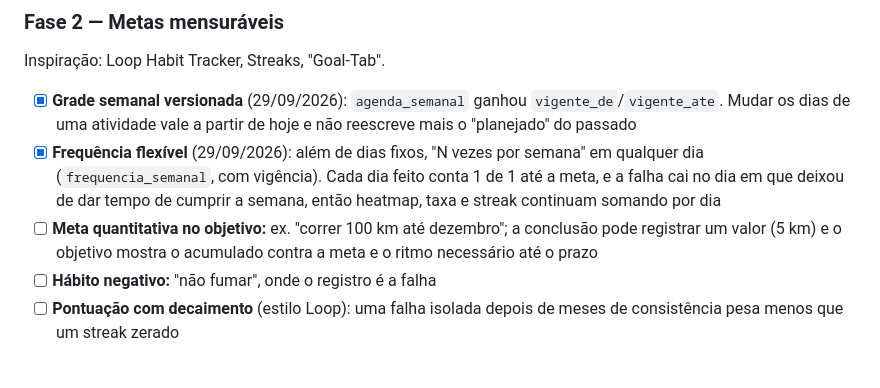
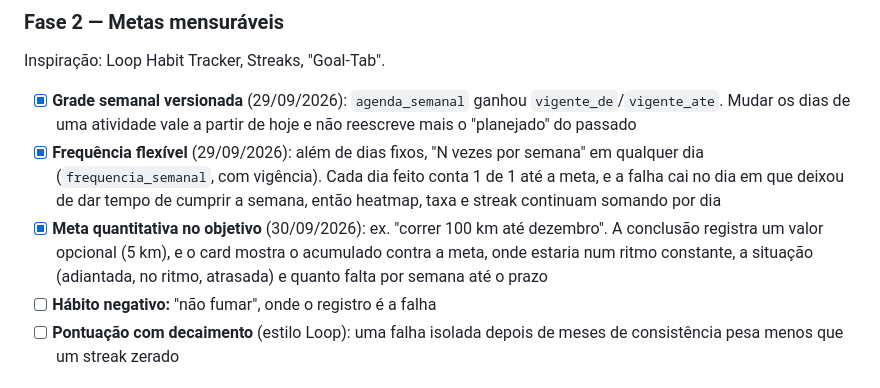
Before and after one commit to merlinmec/arvore, a Markdown page: docs/ROADMAP.md, the part around the change. Drawn GitHub-style.

```diff
--- a/docs/ROADMAP.md
+++ b/docs/ROADMAP.md
@@ -68,7 +68,7 @@ Inspiração: Loop Habit Tracker, Streaks, "Goal-Tab".
 
 - [x] **Grade semanal versionada** (29/09/2026): `agenda_semanal` ganhou `vigente_de`/`vigente_ate`. Mudar os dias de uma atividade vale a partir de hoje e não reescreve mais o "planejado" do passado
 - [x] **Frequência flexível** (29/09/2026): além de dias fixos, "N vezes por semana" em qualquer dia (`frequencia_semanal`, com vigência). Cada dia feito conta 1 de 1 até a meta, e a falha cai no dia em que deixou de dar tempo de cumprir a semana, então heatmap, taxa e streak continuam somando por dia
-- [ ] **Meta quantitativa no objetivo:** ex. "correr 100 km até dezembro"; a conclusão pode registrar um valor (5 km) e o objetivo mostra o acumulado contra a meta e o ritmo necessário até o prazo
+- [x] **Meta quantitativa no objetivo** (30/09/2026): ex. "correr 100 km até dezembro". A conclusão registra um valor opcional (5 km), e o card mostra o acumulado contra a meta, onde estaria num ritmo constante, a situação (adiantada, no ritmo, atrasada) e quanto falta por semana até o prazo
 - [ ] **Hábito negativo:** "não fumar", onde o registro é a falha
 - [ ] **Pontuação com decaimento** (estilo Loop): uma falha isolada depois de meses de consistência pesa menos que um streak zerado
 
```
Also changed, not shown: README.md (+1 -1 lines).
